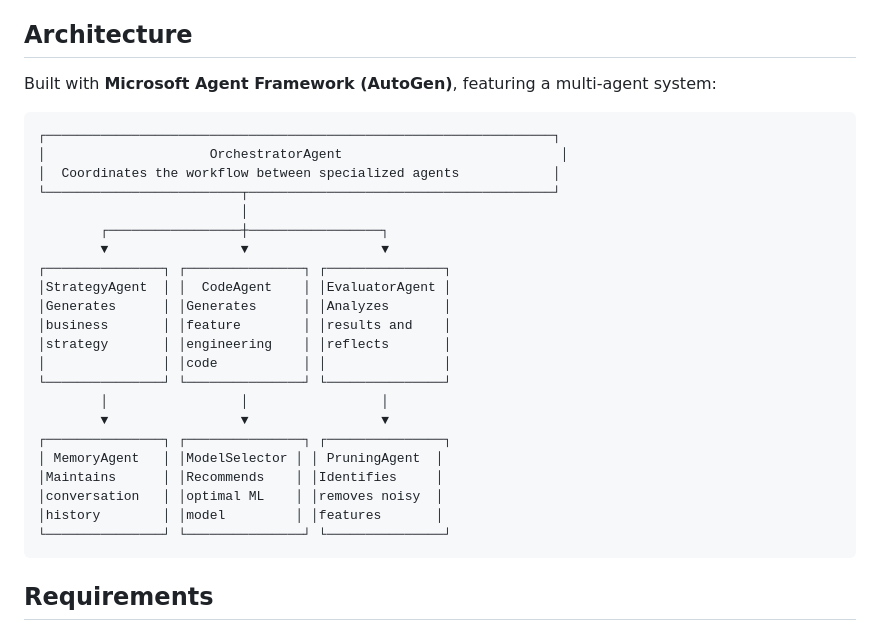
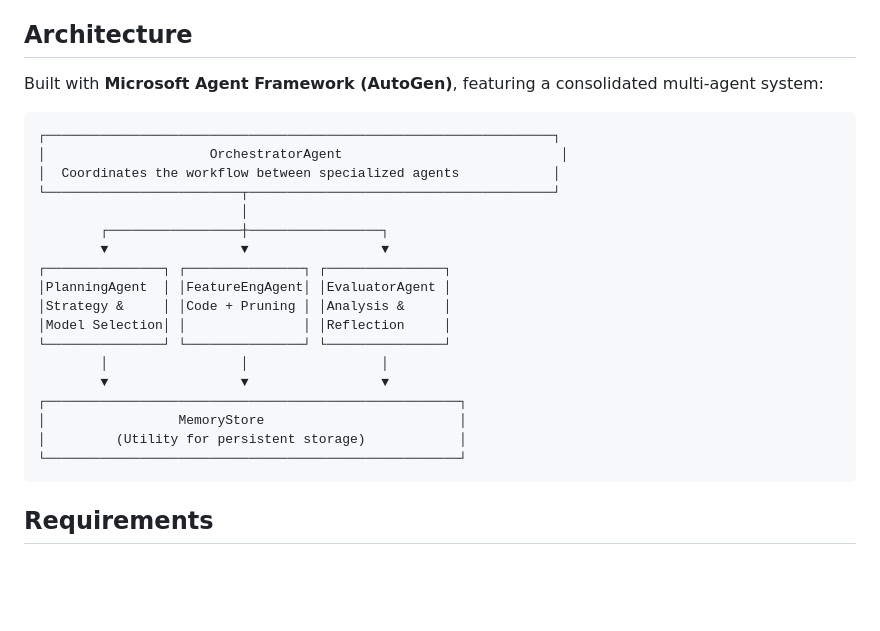
Before and after one commit to FrancescoI/autoLLml, a Markdown page: README.md, the part around the change. Rendered like a GitHub page; blank space fills up the shorter version.

Commit message:
Update agent.md and README.md to reflect agent refactoring: consolidated PlanningAgent and FeatureEngineeringAgent, moved MemoryStore to utils

````diff
--- a/README.md
+++ b/README.md
@@ -17,7 +17,7 @@ AutoLLml uses GPT-5 to generate business-aware derived features and optimize ML
 
 ## Architecture
 
-Built with **Microsoft Agent Framework (AutoGen)**, featuring a multi-agent system:
+Built with **Microsoft Agent Framework (AutoGen)**, featuring a consolidated multi-agent system:
 
 ```
 ┌─────────────────────────────────────────────────────────────────┐
@@ -28,20 +28,16 @@ Built with **Microsoft Agent Framework (AutoGen)**, featuring a multi-agent syst
         ┌─────────────────┼─────────────────┐
         ▼                 ▼                 ▼
 ┌───────────────┐ ┌───────────────┐ ┌───────────────┐
-│StrategyAgent  │ │  CodeAgent    │ │EvaluatorAgent │
-│Generates      │ │Generates      │ │Analyzes       │
-│business       │ │feature        │ │results and    │
-│strategy       │ │engineering    │ │reflects       │
-│               │ │code           │ │               │
+│PlanningAgent  │ │FeatureEngAgent│ │EvaluatorAgent │
+│Strategy &     │ │Code + Pruning │ │Analysis &     │
+│Model Selection│ │               │ │Reflection     │
 └───────────────┘ └───────────────┘ └───────────────┘
         │                 │                 │
         ▼                 ▼                 ▼
-┌───────────────┐ ┌───────────────┐ ┌───────────────┐
-│ MemoryAgent   │ │ModelSelector │ │ PruningAgent  │
-│Maintains      │ │Recommends    │ │Identifies     │
-│conversation   │ │optimal ML    │ │removes noisy  │
-│history        │ │model         │ │features       │
-└───────────────┘ └───────────────┘ └───────────────┘
+┌─────────────────────────────────────────────────────┐
+│                 MemoryStore                         │
+│         (Utility for persistent storage)            │
+└─────────────────────────────────────────────────────┘
 ```
 
 ## Requirements
````
Also changed, not shown: agent.md (+4 -6 lines).
